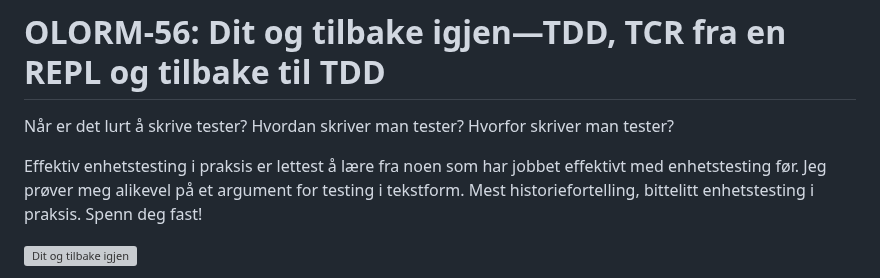
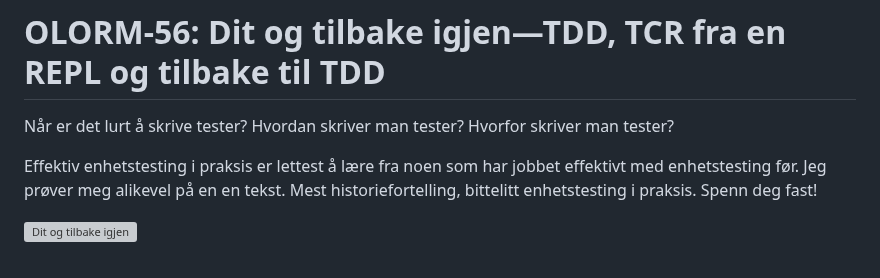
Before and after one commit to iterate/mikrobloggeriet, a Markdown page: o/olorm-56/index.md, the part around the change. GitHub-like rendering; grey boxes are pictures that could not be loaded.

Commit message:
OLORM-56: finpuss

```diff
--- a/o/olorm-56/index.md
+++ b/o/olorm-56/index.md
@@ -5,7 +5,7 @@ Hvordan skriver man tester?
 Hvorfor skriver man tester?
 
 Effektiv enhetstesting i praksis er lettest å lære fra noen som har jobbet effektivt med enhetstesting før.
-Jeg prøver meg alikevel på et argument for testing i tekstform.
+Jeg prøver meg alikevel på en en tekst.
 Mest historiefortelling, bittelitt enhetstesting i praksis.
 Spenn deg fast!
 
```
